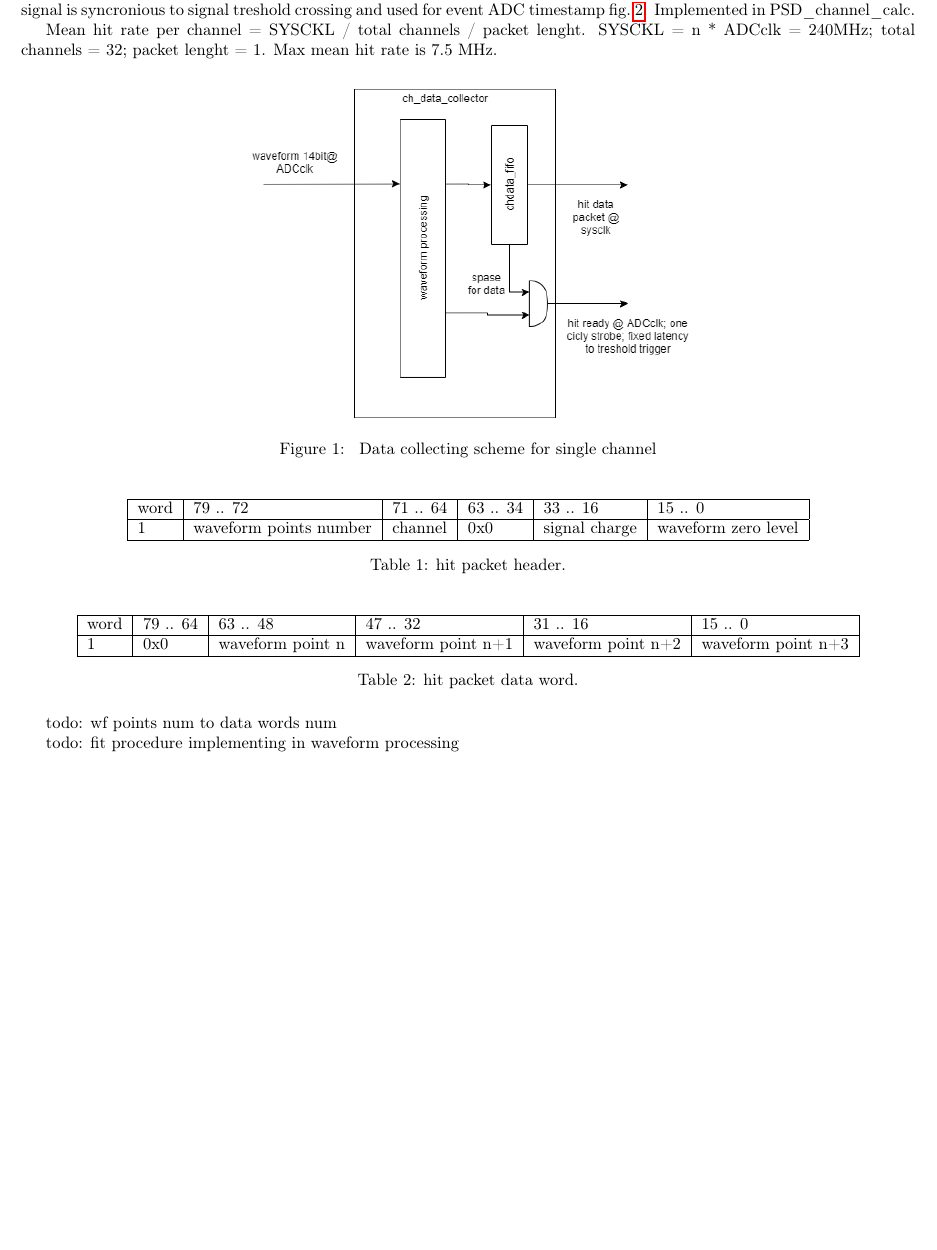
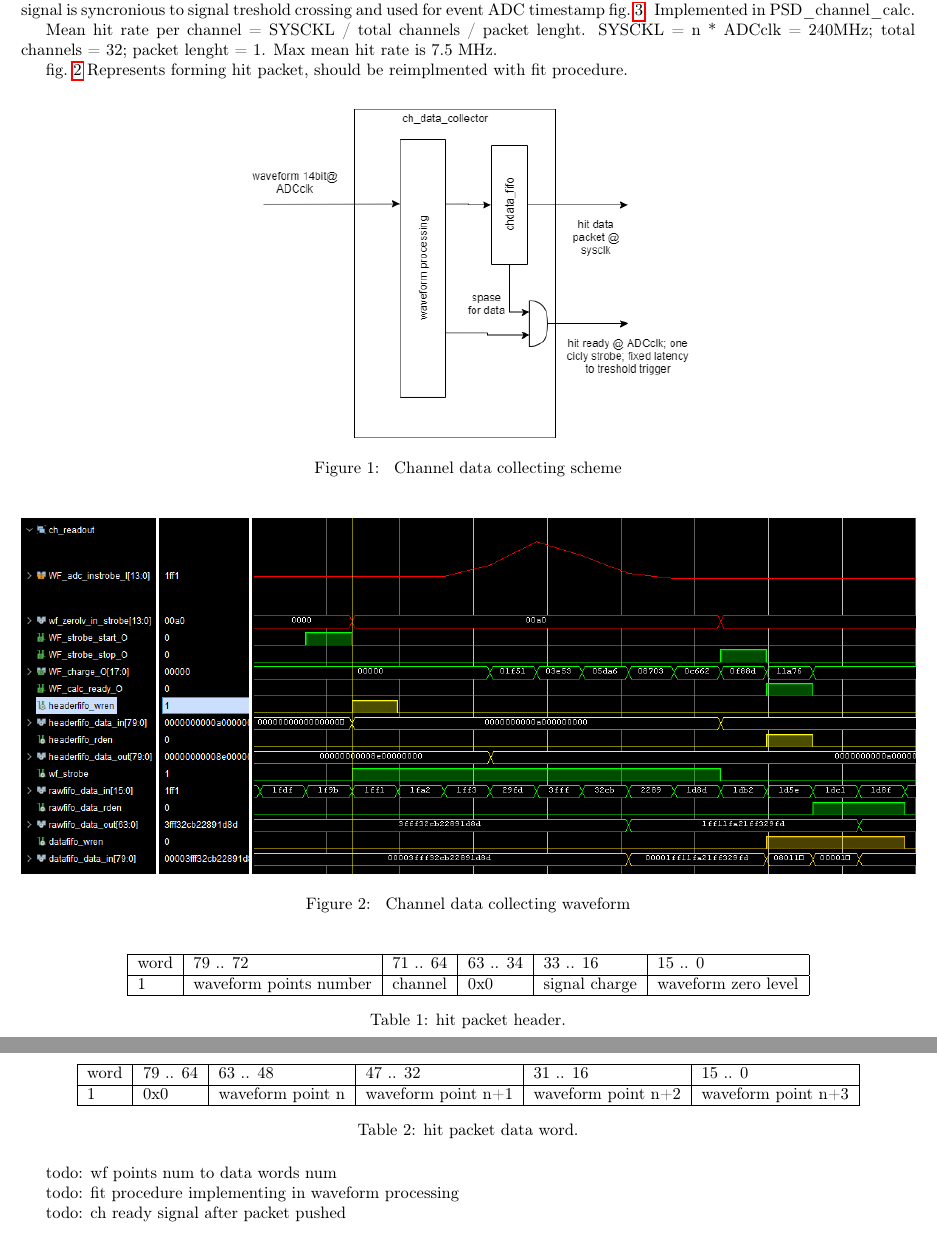
Before and after one commit to dfinogee/PSD-readout-manual, a LaTeX document (PSD_readout_manual.tex): part of page 2 of 3 before the commit and two parts of pages 2 and 3 of 3 after it, the two joined at a grey line, cut so that both start at the same text, the shorter picture padded with empty space. Compiled offline with pdfLaTeX.

Commit message:
ch collector description added

```diff
--- a/PSD_readout_manual.tex
+++ b/PSD_readout_manual.tex
@@ -38,12 +38,24 @@ Each channel collect data in FIFO (chdata\_fifo) in hit packet format and emit r
 
 Mean hit rate per channel = SYSCKL / total channels / packet lenght. SYSCKL = n * ADCclk = 240MHz; total channels = 32; packet lenght = 1. Max mean hit rate is 7.5 MHz.
 
+fig.~\ref{fig:2} Represents forming hit packet, should be reimplmented with fit procedure.
+
 
 \begin{figure}[H]
 	\centering
 	\includegraphics[width=0.5\textwidth]{ADC_event_collection.png}
-	\caption{\label{fig:1} Data collecting scheme for single channel}
+	\caption{\label{fig:1} Channel data collecting scheme}
 \end{figure}
+
+\begin{figure}[H]
+	\centering
+	\includegraphics[width=1.0\textwidth]{ADC_ch_data_collector_wave.png}
+	\caption{\label{fig:2} Channel data collecting waveform}
+\end{figure}
+
+
+
+
 
 \begin{table}[H]
 \centering
@@ -70,6 +82,8 @@ todo: wf points num to data words num
 
 todo: fit procedure implementing in waveform processing
 
+todo: ch ready signal after packet pushed
+
 \subsection{Data collecting from channels fifo}
 
 \begin{figure}[H]
```
Also changed, not shown: ADC_ch_data_collector_wave.png (added), PSD_readout_manual.pdf, 1 other file.
